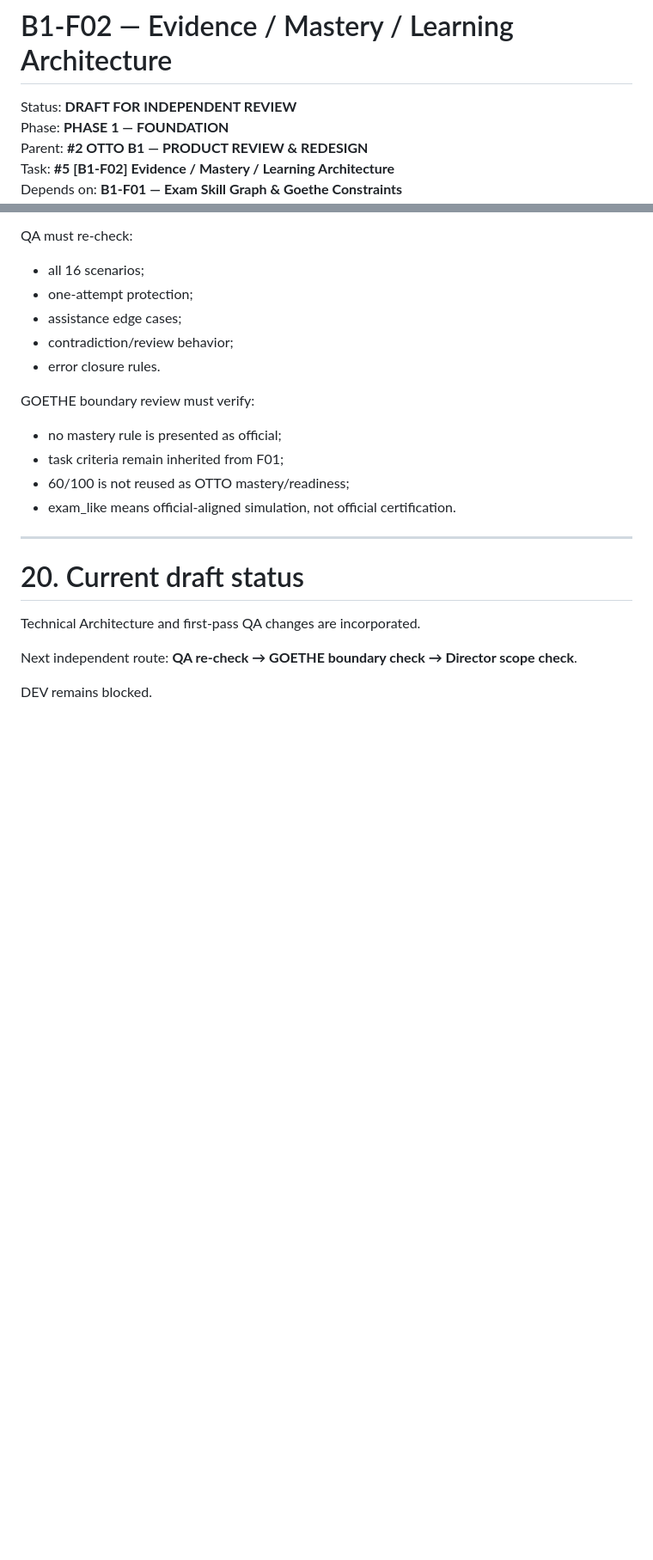
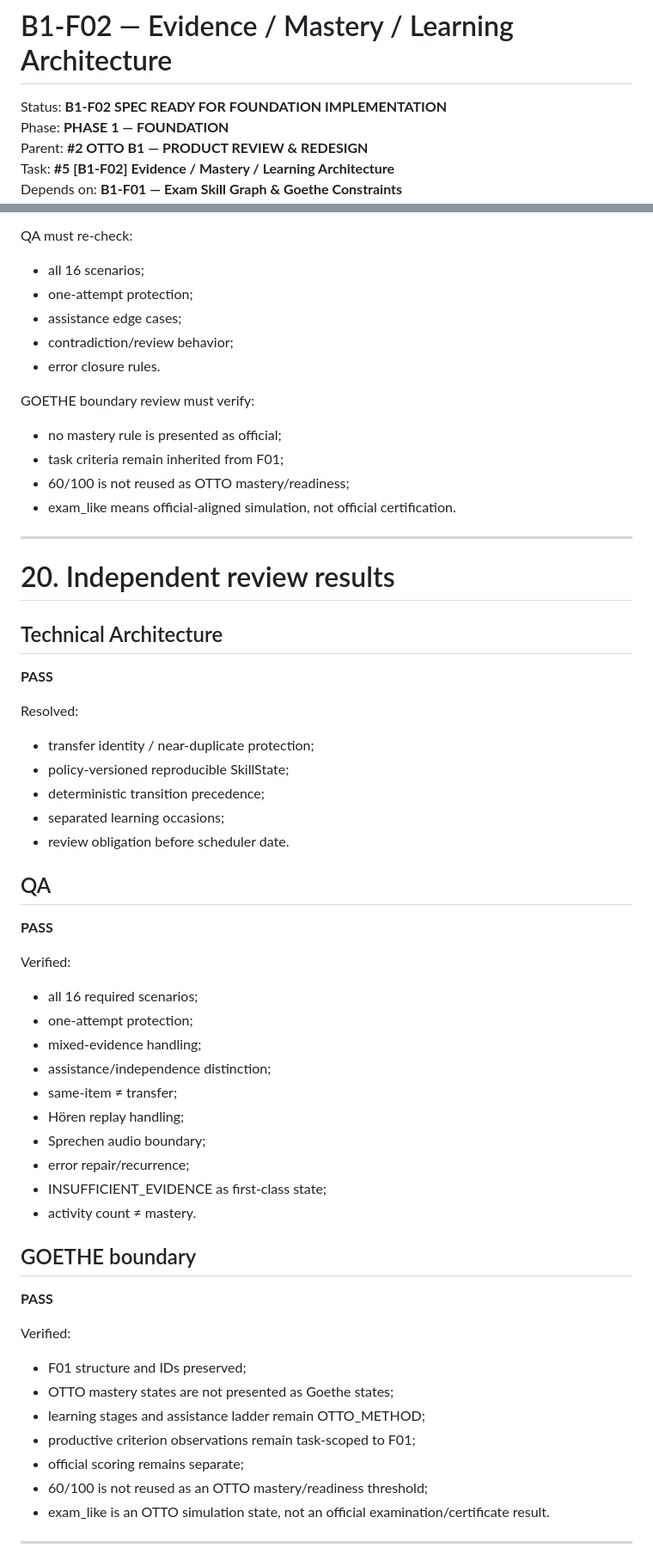
Before and after one commit to chistocrym-wq/otto-b1-trainer, a Markdown page: docs/phase-1/B1-F02-learning-architecture.md, 2 parts joined by grey strips. Shown at 86% size. Drawn GitHub-style; blank space fills up the shorter version.

Commit message:
Finalize B1-F02 learning architecture specification

```diff
--- a/docs/phase-1/B1-F02-learning-architecture.md
+++ b/docs/phase-1/B1-F02-learning-architecture.md
@@ -1,6 +1,6 @@
 # B1-F02 — Evidence / Mastery / Learning Architecture
 
-Status: **DRAFT FOR INDEPENDENT REVIEW**
+Status: **B1-F02 SPEC READY FOR FOUNDATION IMPLEMENTATION**
 Phase: **PHASE 1 — FOUNDATION**
 Parent: **#2 OTTO B1 — PRODUCT REVIEW & REDESIGN**
 Task: **#5 [B1-F02] Evidence / Mastery / Learning Architecture**
@@ -1503,11 +1503,47 @@ GOETHE boundary review must verify:
 
 ---
 
-# 20. Current draft status
-
-Technical Architecture and first-pass QA changes are incorporated.
-
-Next independent route:
-**QA re-check → GOETHE boundary check → Director scope check**.
-
-DEV remains blocked.
+# 20. Independent review results
+
+## Technical Architecture
+
+**PASS**
+
+Resolved:
+- transfer identity / near-duplicate protection;
+- policy-versioned reproducible SkillState;
+- deterministic transition precedence;
+- separated learning occasions;
+- review obligation before scheduler date.
+
+## QA
+
+**PASS**
+
+Verified:
+- all 16 required scenarios;
+- one-attempt protection;
+- mixed-evidence handling;
+- assistance/independence distinction;
+- same-item ≠ transfer;
+- Hören replay handling;
+- Sprechen audio boundary;
+- error repair/recurrence;
+- INSUFFICIENT_EVIDENCE as first-class state;
+- activity count ≠ mastery.
+
+## GOETHE boundary
+
+**PASS**
+
+Verified:
+- F01 structure and IDs preserved;
+- OTTO mastery states are not presented as Goethe states;
+- learning stages and assistance ladder remain OTTO_METHOD;
+- productive criterion observations remain task-scoped to F01;
+- official scoring remains separate;
+- 60/100 is not reused as an OTTO mastery/readiness threshold;
+- exam_like is an OTTO simulation state, not an official examination/certificate result.
+
+---
+
```
Also changed, not shown: other parts of docs/phase-1/B1-F02-learning-architecture.md (+79 -0 lines).
